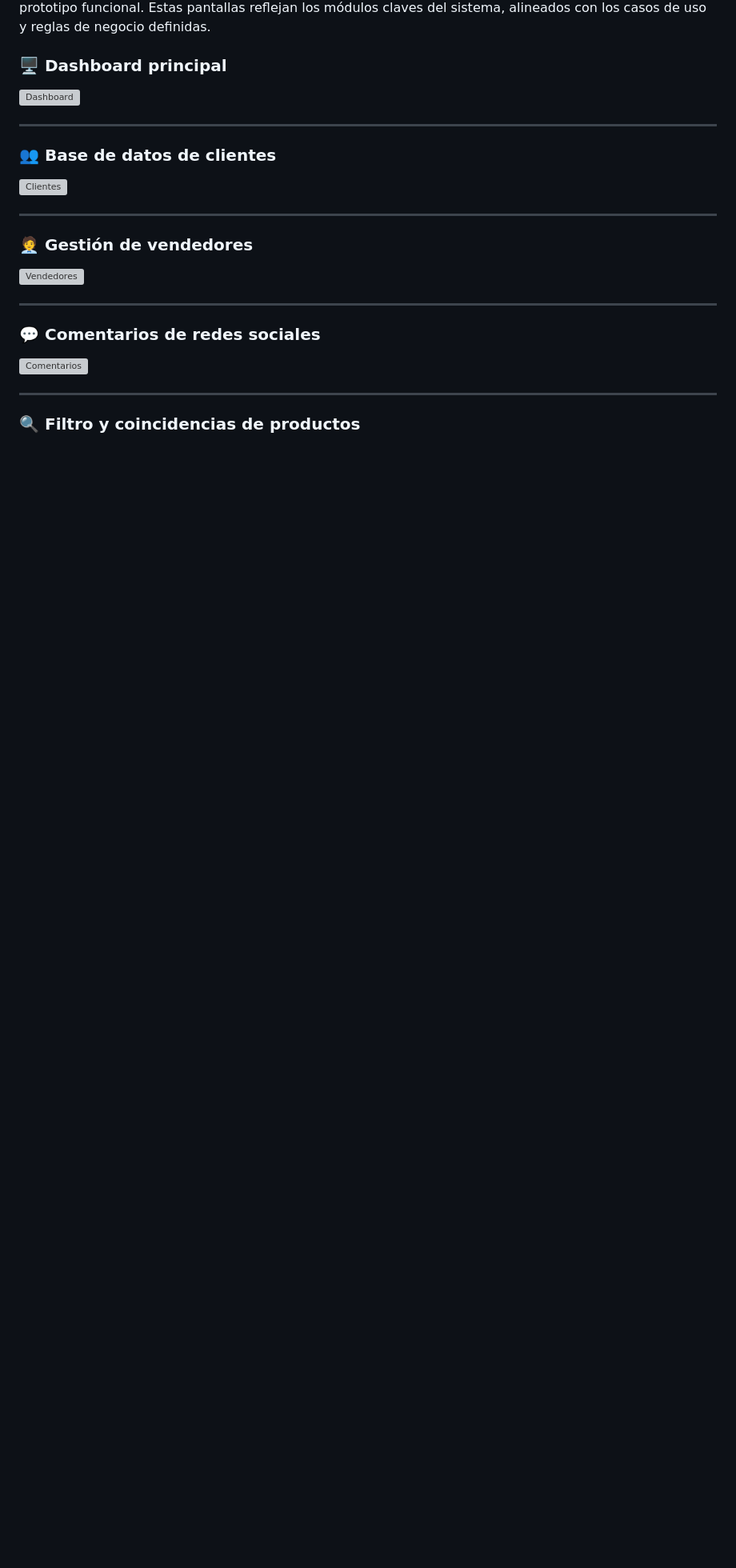
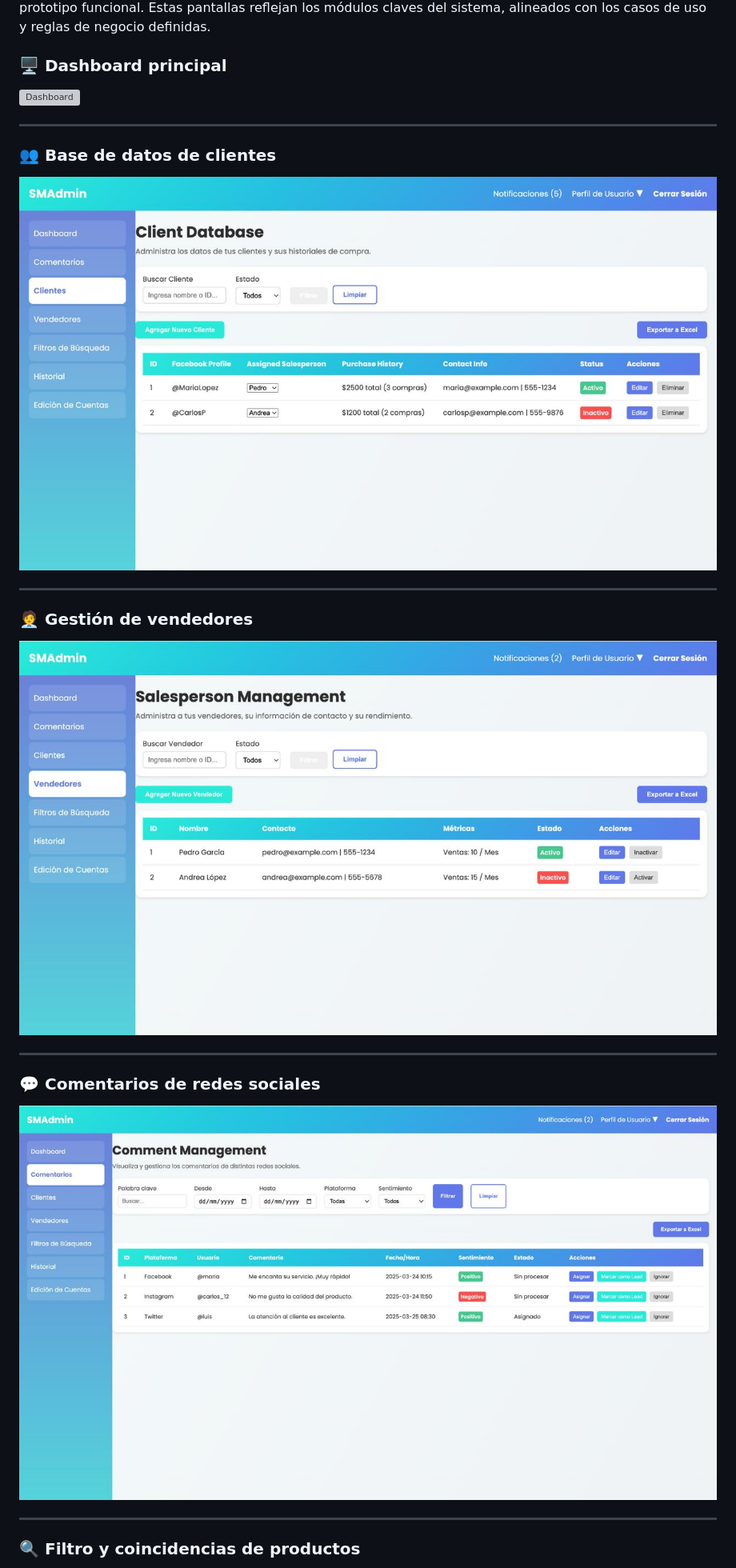
Before and after one commit to saucedor/OBD, a Markdown page: README.md, the part around the change printed below. Shown: that part at 80% size. Rendered like a GitHub page; blank space fills up the shorter version; grey boxes are pictures that could not be loaded.

```diff
--- a/README.md
+++ b/README.md
@@ -270,17 +270,17 @@ A continuación se muestran las vistas principales del sistema **SMAdmin**, dise
 ---
 
 ### 👥 Base de datos de clientes
-![Clientes](ruta/a/client_database_obd.jpg)
+![Clientes](client_database_obd.jpg)
 
 ---
 
 ### 🧑‍💼 Gestión de vendedores
-![Vendedores](ruta/a/vendedores_obd.jpg)
+![Vendedores](vendedores_obd.jpg)
 
 ---
 
 ### 💬 Comentarios de redes sociales
-![Comentarios](ruta/a/comments_obd.jpg)
+![Comentarios](comments_obd.jpg)
 
 ---
 
```
Also changed, not shown: other parts of README.md (+4 -4 lines).
